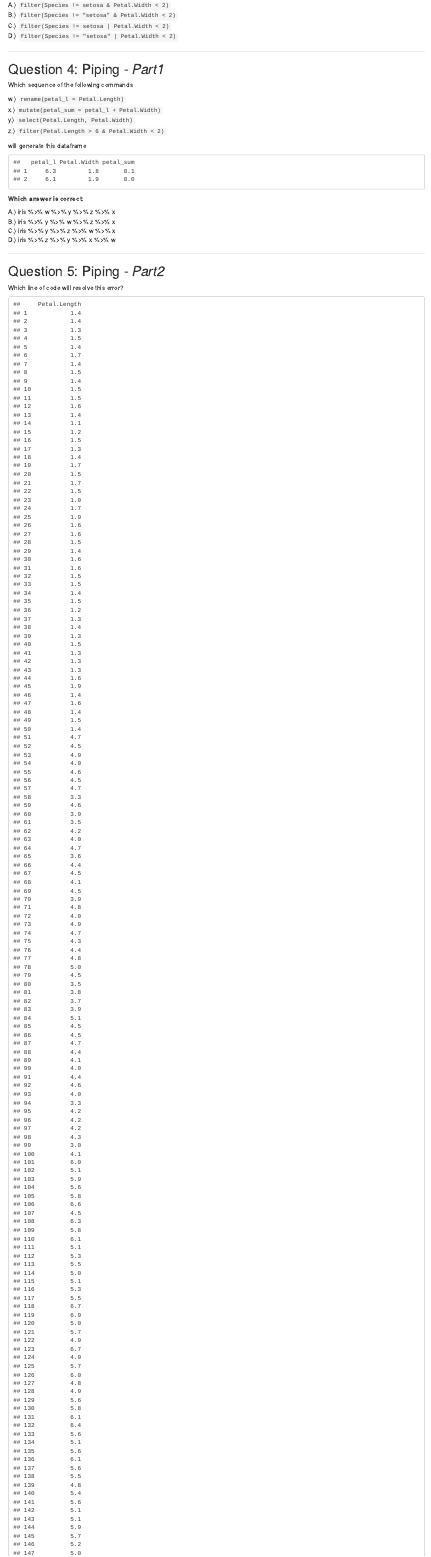
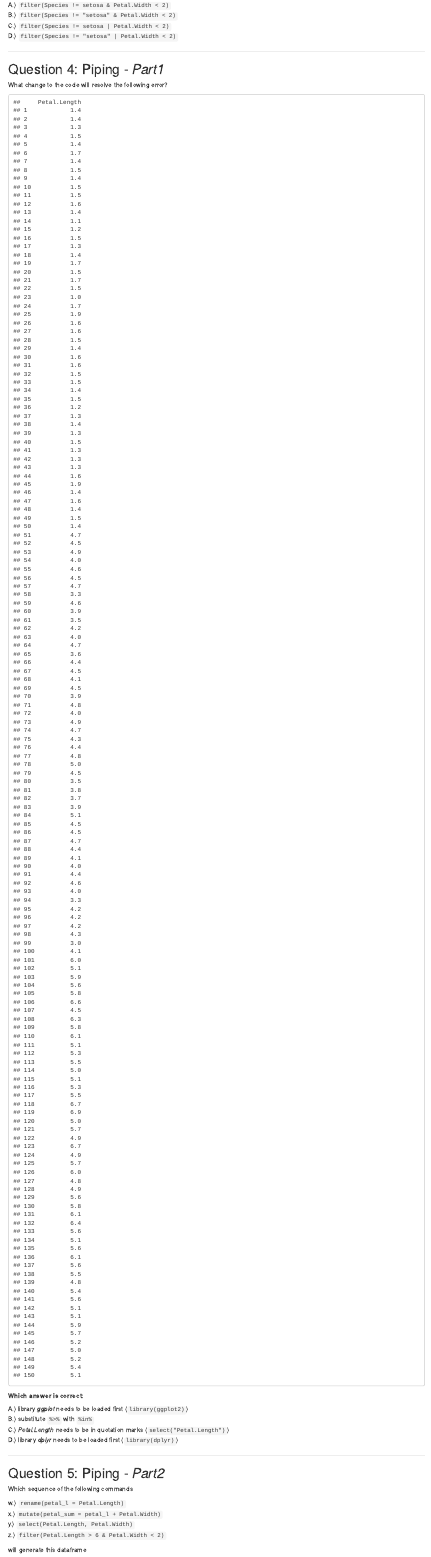
Before and after one commit to wollnylab/R_course, an R Markdown document (_exam/exam.Rmd): the page in a window 1100 px wide, from 1900 px down. Rendered offline with R 4.5, knitr and Pandoc, with nearby package versions; common packages that the code uses without loading them are loaded.

Commit message:
updated a question

````diff
--- a/_exam/exam.Rmd
+++ b/_exam/exam.Rmd
@@ -105,6 +105,34 @@ D.) `filter(Species != "setosa" | Petal.Width < 2)`
 
 ## Question 4: Piping - *Part1*
 
+What change to the code will resolve the following error?
+
+```{r, error = TRUE, message=FALSE, warning=FALSE}
+detach("package:tidyverse", unload=TRUE)
+detach("package:tibble", unload=TRUE)
+detach("package:ggplot2", unload=TRUE)
+detach("package:tidyr", unload=TRUE)
+detach("package:readr", unload=TRUE)
+detach("package:purrr", unload=TRUE)
+detach("package:dplyr", unload=TRUE)
+detach("package:stringr", unload=TRUE)
+detach("package:forcats", unload=TRUE)
+iris %>%
+  select(Petal.Length)
+library(tidyverse)
+```
+
+**Which answer is correct:**\
+
+A.) library *ggplot* needs to be loaded first (`library(ggplot2)`)\
+B.) substitute `%>%` with `%in%`\
+C.) *Petal.Length* needs to be in quotation marks (`select("Petal.Length")`)\
+D.) library *dplyr* needs to be loaded first (`library(dplyr)`)
+
+--------------------------------------------------------------------------------------------------------
+
+## Question 5: Piping - *Part2*
+
 Which sequence of the following commands
 
 w.) `rename(petal_l = Petal.Length)`\
@@ -128,23 +156,3 @@ A.) iris %>% w %>% y %>% z %>% x\
 B.) iris %>% y %>% w %>% z %>% x\
 C.) iris %>% y %>% z %>% w %>% x\
 D.) iris %>% z %>% y %>% x %>% w
-
---------------------------------------------------------------------------------------------------------
-
-## Question 5: Piping - *Part2*
-
-Which line of code will resolve this error?
-
-```{r, error = TRUE, message=FALSE, warning=FALSE}
-detach("package:tidyverse", unload=TRUE)
-detach("package:tibble", unload=TRUE)
-detach("package:ggplot2", unload=TRUE)
-detach("package:tidyr", unload=TRUE)
-detach("package:readr", unload=TRUE)
-detach("package:purrr", unload=TRUE)
-detach("package:dplyr", unload=TRUE)
-detach("package:stringr", unload=TRUE)
-detach("package:forcats", unload=TRUE)
-iris %>%
-  select(Petal.Length)
-library(tidyverse)
````
Also changed, not shown: _exam/exam.html, _exam/exam.Rmd (8 more changed lines).
